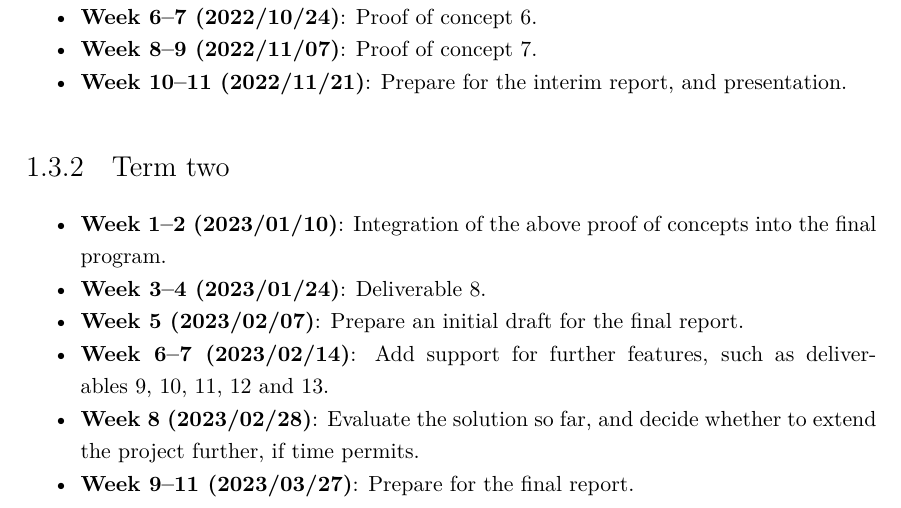
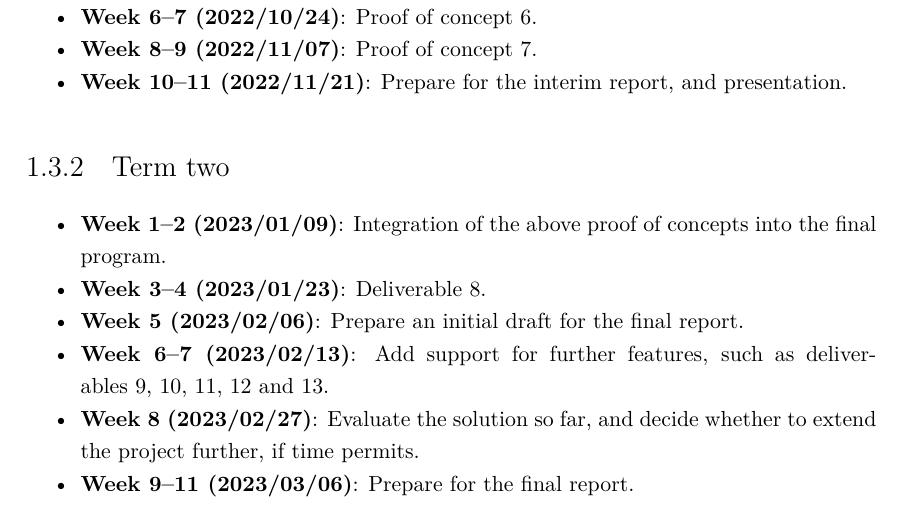
Before and after one commit to GeorgeHoneywood/final-year-project, a LaTeX thesis (interim-report/main.tex): part of page 7 of 35, cut so that both start at the same text. Compiled offline with pdfLaTeX.

Commit message:
fix: off by one dates in interim report

```diff
--- a/interim-report/main.tex
+++ b/interim-report/main.tex
@@ -154,12 +154,12 @@ Following a timeline will help my project proceed without any major unexpected d
 \subsection{Term two}
 
 \begin{itemize}
-    \item \textbf{Week 1--2 (2023/01/10)}: Integration of the above proof of concepts into the final program.
-    \item \textbf{Week 3--4 (2023/01/24)}: Deliverable~\ref{item:deliverable:mobile-testing}.
-    \item \textbf{Week 5 (2023/02/07)}: Prepare an initial draft for the final report.
-    \item \textbf{Week 6--7 (2023/02/14)}: Add support for further features, such as deliverables~\ref{item:deliverable:search},~\ref{item:deliverable:routing},~\ref{item:deliverable:wikipedia},~\ref{item:deliverable:markers} and~\ref{item:deliverable:online}.
-    \item \textbf{Week 8 (2023/02/28)}: Evaluate the solution so far, and decide whether to extend the project further, if time permits.
-    \item \textbf{Week 9--11 (2023/03/27)}: Prepare for the final report.
+    \item \textbf{Week 1--2 (2023/01/09)}: Integration of the above proof of concepts into the final program.
+    \item \textbf{Week 3--4 (2023/01/23)}: Deliverable~\ref{item:deliverable:mobile-testing}.
+    \item \textbf{Week 5 (2023/02/06)}: Prepare an initial draft for the final report.
+    \item \textbf{Week 6--7 (2023/02/13)}: Add support for further features, such as deliverables~\ref{item:deliverable:search},~\ref{item:deliverable:routing},~\ref{item:deliverable:wikipedia},~\ref{item:deliverable:markers} and~\ref{item:deliverable:online}.
+    \item \textbf{Week 8 (2023/02/27)}: Evaluate the solution so far, and decide whether to extend the project further, if time permits.
+    \item \textbf{Week 9--11 (2023/03/06)}: Prepare for the final report.
 \end{itemize}
 
 \clearpage
```
